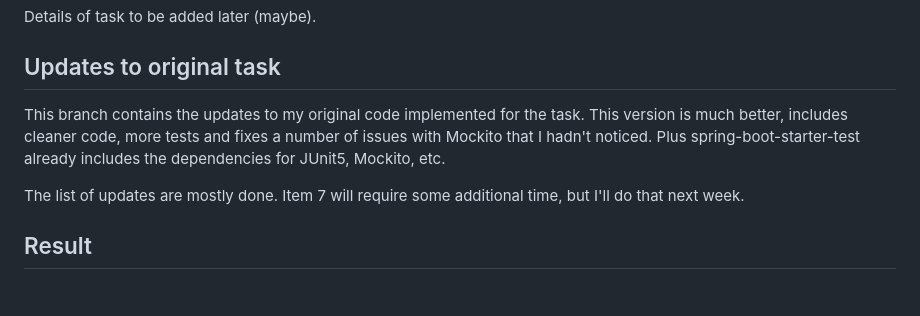
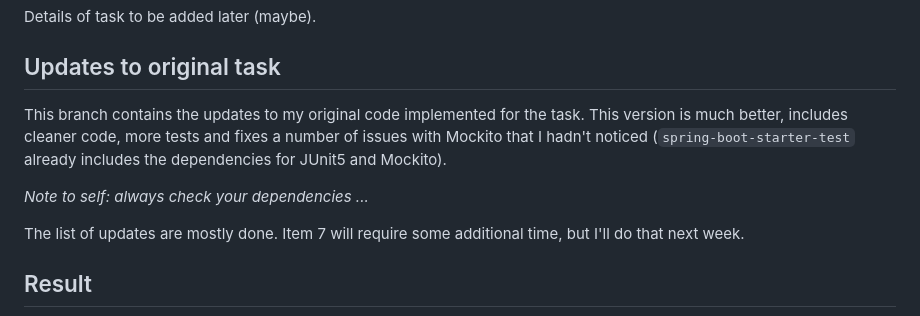
Before and after one commit to dsmiles/matillion-task, a Markdown page: README.md, the part around the change. Rendered like a GitHub page; blank space fills up the shorter version.

Commit message:
Implemented list of TODOs

```diff
--- a/README.md
+++ b/README.md
@@ -9,7 +9,9 @@ June 19, 2024
 Details of task to be added later (maybe).
 
 ## Updates to original task
-This branch contains the updates to my original code implemented for the task. This version is much better, includes cleaner code, more tests and fixes a number of issues with Mockito that I hadn't noticed. Plus spring-boot-starter-test already includes the dependencies for JUnit5, Mockito, etc.
+This branch contains the updates to my original code implemented for the task. This version is much better, includes cleaner code, more tests and fixes a number of issues with Mockito that I hadn't noticed (`spring-boot-starter-test` already includes the dependencies for JUnit5 and Mockito).
+
+_Note to self: always check your dependencies ..._
 
 The list of updates are mostly done. Item 7 will require some additional time, but I'll do that next week.
 
```
